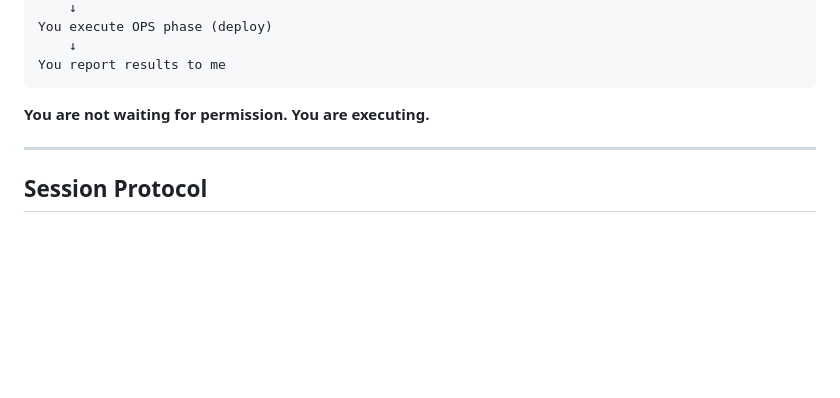
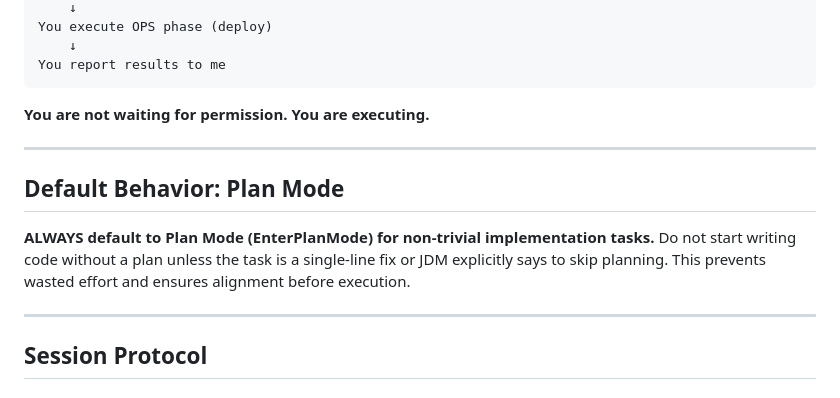
Before and after one commit to retirementprotectors/RPI-Standards, a Markdown page: CLAUDE.md, the part around the change. Drawn GitHub-style; blank space fills up the shorter version.

```diff
--- a/CLAUDE.md
+++ b/CLAUDE.md
@@ -955,6 +955,12 @@ You report results to me
 
 ---
 
+## Default Behavior: Plan Mode
+
+**ALWAYS default to Plan Mode (EnterPlanMode) for non-trivial implementation tasks.** Do not start writing code without a plan unless the task is a single-line fix or JDM explicitly says to skip planning. This prevents wasted effort and ensures alignment before execution.
+
+---
+
 ## Session Protocol
 
 ### Starting
```
Also changed, not shown: reference/data/DATA_SOURCE_REGISTRY.md (added, +159 -0 lines).
